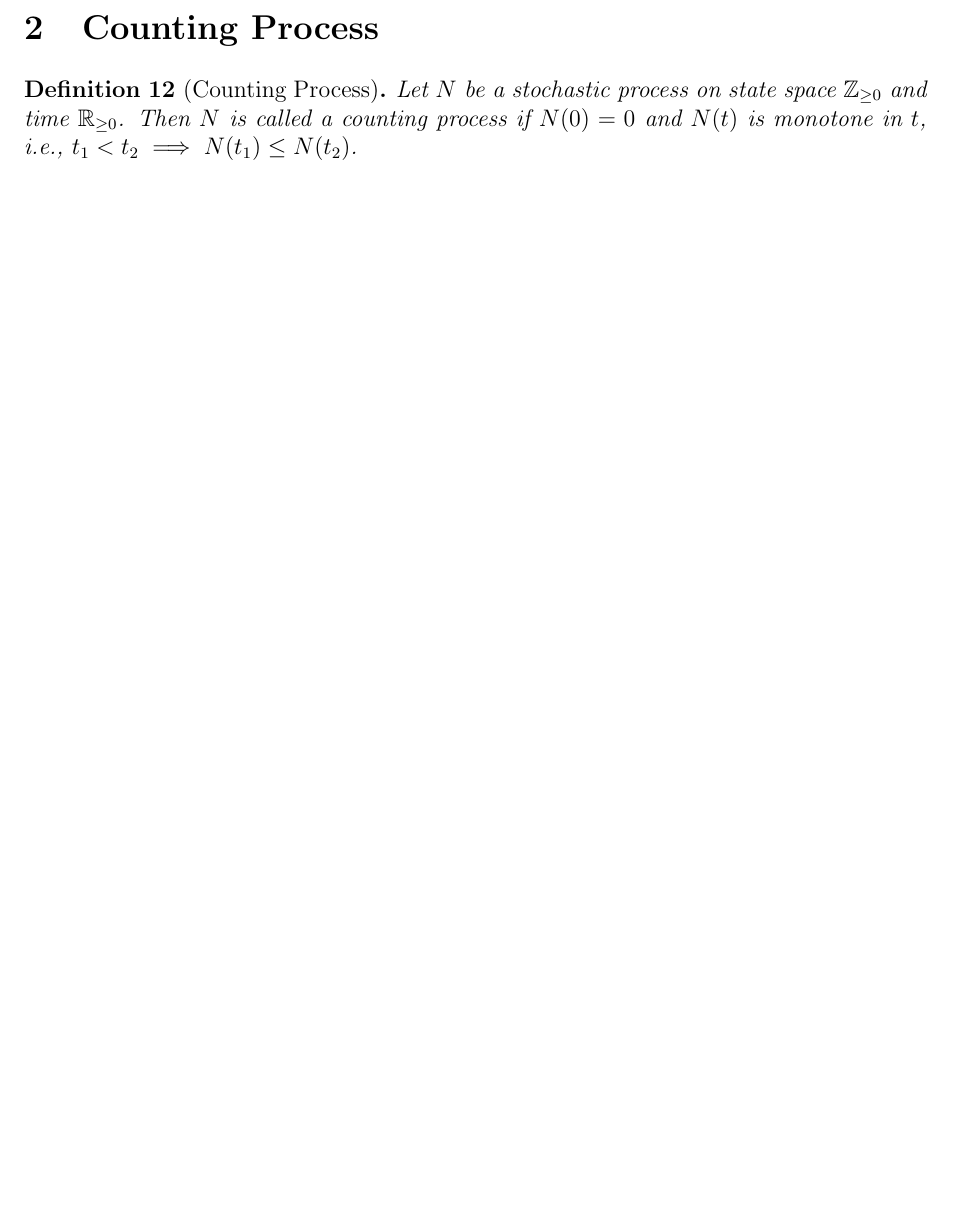
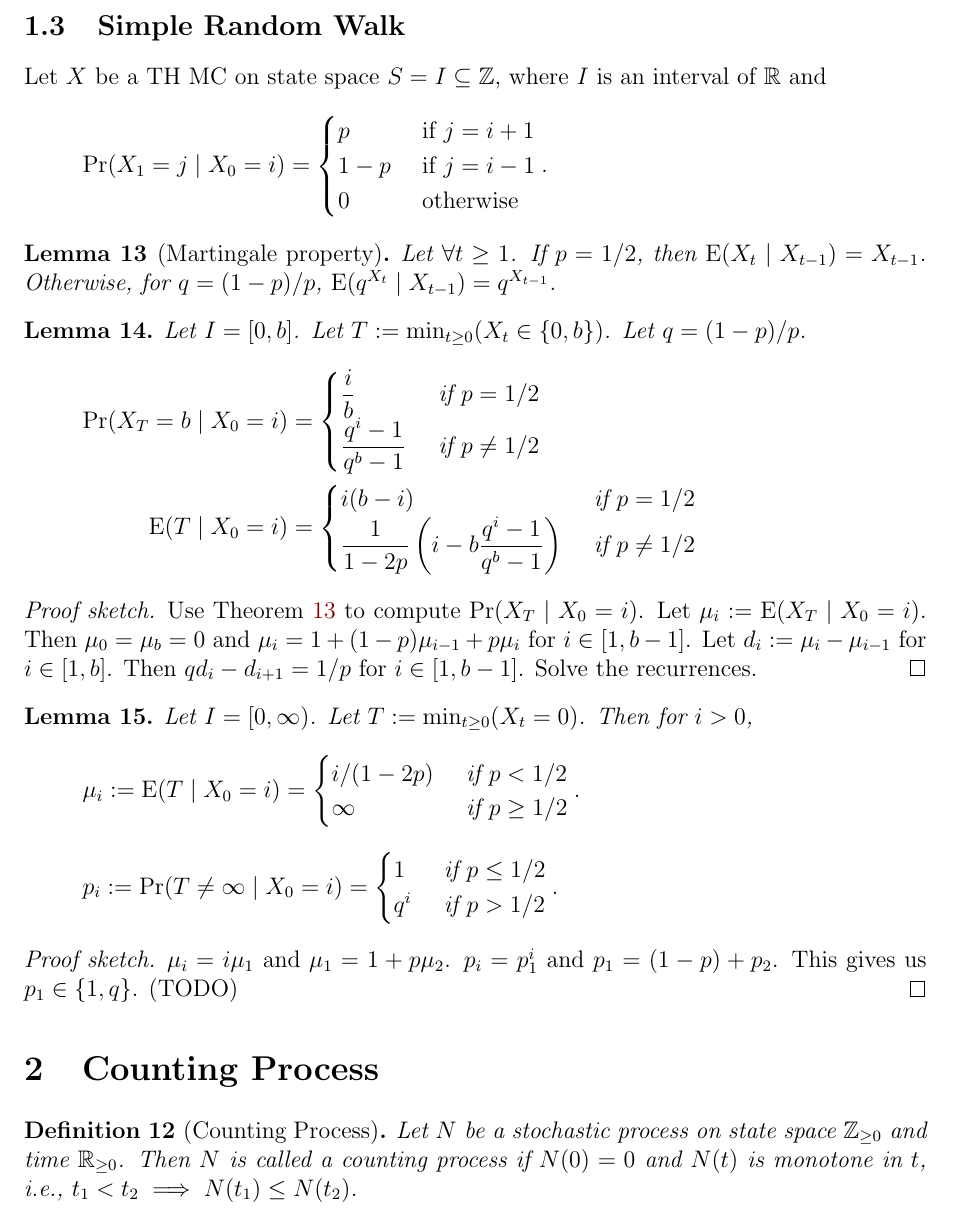
Before and after one commit to sharmaeklavya2/notes-source, a LaTeX document (src/math/probability/stoc-procs.tex): part of page 3 of 8, cut at the place of the change, the shorter picture padded with empty space. Compiled offline with pdfLaTeX.

Commit message:
stoc-procs: add simple random walk

```diff
--- a/src/math/probability/stoc-procs.tex
+++ b/src/math/probability/stoc-procs.tex
@@ -180,6 +180,61 @@ $x_jP(j, i) = x_iP(i, j)$ for all states $i$ and $j$, and $\sum_i x_i = 1$.
 \begin{theorem}
 If the transition function of markov chain $X$ is symmetric, then $X$ is time-reversible.
 \end{theorem}
+
+\subsection{Simple Random Walk}
+
+Let $X$ be a TH MC on state space $S = I \subseteq \mathbb{Z}$,
+where $I$ is an interval of $\mathbb{R}$ and
+\[ \Pr(X_1 = j \mid X_0 = i) = \begin{cases}
+p & \textrm{ if } j = i+1
+\\ 1-p & \textrm{ if } j = i-1
+\\ 0 & \textrm{ otherwise}
+\end{cases}. \]
+
+\begin{lemma}[Martingale property]
+\label{thm:rand-walk:martin}
+Let $\forall t \ge 1$. If $p = 1/2$, then $\E(X_t \mid X_{t-1}) = X_{t-1}$.
+Otherwise, for $q = (1-p)/p$, $\E(q^{X_t} \mid X_{t-1}) = q^{X_{t-1}}$.
+\end{lemma}
+
+\begin{lemma}
+Let $I = [0, b]$. Let $T \defeq \min_{t \ge 0} (X_t \in \{0, b\})$. Let $q = (1-p)/p$.
+\begin{align*}
+\Pr(X_T = b \mid X_0 = i) &= \begin{cases}
+\displaystyle \frac{i}{b} & \textrm{ if } p = 1/2
+\\ \displaystyle \frac{q^i-1}{q^b-1} & \textrm{ if } p \neq 1/2
+\end{cases}
+\\ \E(T \mid X_0 = i) &= \begin{cases}
+i(b-i) & \textrm{ if } p = 1/2
+\\ \displaystyle \frac{1}{1-2p}\left(i - b\frac{q^i-1}{q^b-1}\right) & \textrm{ if } p \neq 1/2
+\end{cases}
+\end{align*}
+\end{lemma}
+\begin{proof}[Proof sketch]
+Use \cref{thm:rand-walk:martin} to compute $\Pr(X_T \mid X_0=i)$.
+Let $\mu_i \defeq \E(X_T \mid X_0=i)$.
+Then $\mu_0 = \mu_b = 0$ and $\mu_i = 1 + (1-p)\mu_{i-1} + p\mu_i$ for $i \in [1, b-1]$.
+Let $d_i \defeq \mu_i - \mu_{i-1}$ for $i \in [1, b]$.
+Then $qd_i - d_{i+1} = 1/p$ for $i \in [1, b-1]$.
+Solve the recurrences.
+\end{proof}
+
+\begin{lemma}
+Let $I = [0, \infty)$. Let $T \defeq \min_{t \ge 0} (X_t = 0)$. Then for $i > 0$,
+\[ \mu_i \defeq \E(T \mid X_0 = i) = \begin{cases}
+i/(1-2p) & \textrm{ if } p < 1/2
+\\ \infty & \textrm{ if } p \ge 1/2
+\end{cases}. \]
+\[ p_i \defeq \Pr(T \neq \infty \mid X_0 = i) = \begin{cases}
+1 & \textrm{ if } p \le 1/2
+\\ q^i & \textrm{ if } p > 1/2
+\end{cases}. \]
+\end{lemma}
+\begin{proof}[Proof sketch]
+$\mu_i = i\mu_1$ and $\mu_1 = 1 + p\mu_2$.
+$p_i = p_1^i$ and $p_1 = (1-p) + p_2$.
+This gives us $p_1 \in \{1, q\}$. (TODO)
+\end{proof}
 
 \section{Counting Process}
 
```
